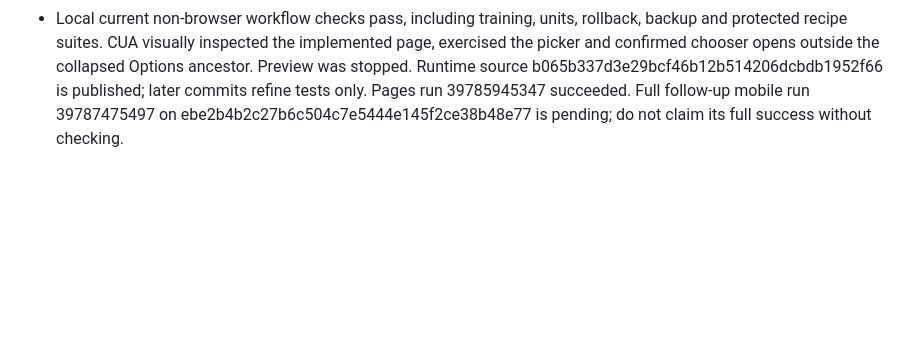
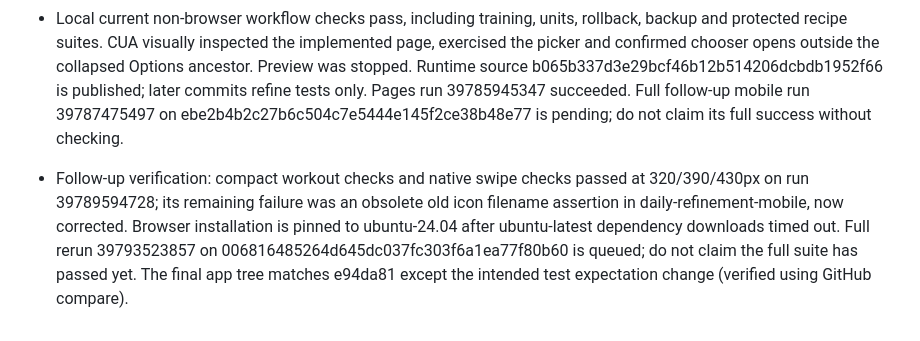
Before and after one commit to reimerskasper-creator/Ezpz-trainer, a Markdown page: PROJECT_STATUS.md, the part around the change. Rendered like a GitHub page; blank space fills up the shorter version.

Commit message:
Record compact workout release and current verification status

```diff
--- a/PROJECT_STATUS.md
+++ b/PROJECT_STATUS.md
@@ -536,3 +536,5 @@ User approved all ten review recommendations plus the two smaller fixes. Continu
 - Built-in ImageGen cleaned the exact existing blue crescent-Z, mint arrow-P and purple wave-Z assets on transparent backgrounds; removed P's neighboring purple fragment. New files: brand/pillar-sleep-clean.png, pillar-train-clean.png, pillar-zone-clean.png. Original crops retained. Footer and pillar headings use clean assets; Eat's original fork-E is unchanged. No backdrop filters or tiles are added. One alpha level of export rounding is allowed at transparent canvas corners; former opaque dark backing pixels fail the test.
 - Added tests/compact-training-mobile.cjs: all four rotating-plan set rows fit above the footer without scrolling at 320/390/430px, source-state is unchanged on opening, drafts survive navigation/reload, Next/dropdown, tools and chooser work, and icons have transparent canvas corners. Dedicated compact training checks passed all three widths on run 39785946172. Existing wellness, pillar, foundation and branding checks passed there as well. Native gesture test hit-slop was restored to 28px to keep its start point clear of the new Options control.
 - Local current non-browser workflow checks pass, including training, units, rollback, backup and protected recipe suites. CUA visually inspected the implemented page, exercised the picker and confirmed chooser opens outside the collapsed Options ancestor. Preview was stopped. Runtime source b065b337d3e29bcf46b12b514206dcbdb1952f66 is published; later commits refine tests only. Pages run 39785945347 succeeded. Full follow-up mobile run 39787475497 on ebe2b4b2c27b6c504c7e5444e145f2ce38b48e77 is pending; do not claim its full success without checking.
+
+- Follow-up verification: compact workout checks and native swipe checks passed at 320/390/430px on run 39789594728; its remaining failure was an obsolete old icon filename assertion in daily-refinement-mobile, now corrected. Browser installation is pinned to ubuntu-24.04 after ubuntu-latest dependency downloads timed out. Full rerun 39793523857 on 006816485264d645dc037fc303f6a1ea77f80b60 is queued; do not claim the full suite has passed yet. The final app tree matches e94da81 except the intended test expectation change (verified using GitHub compare).
```
